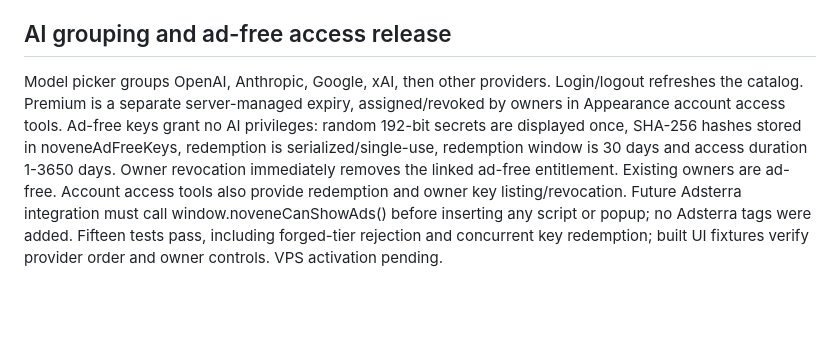
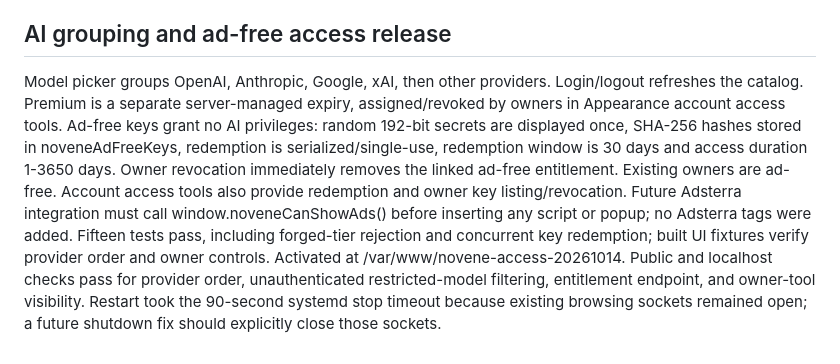
Before and after one commit to dubcatalt2-lab/carzula67mangophonk, a Markdown page: docs/PROJECT_STATE.md, the part around the change. GitHub-like rendering; blank space fills up the shorter version.

Commit message:
Record verified access release deployment

```diff
--- a/docs/PROJECT_STATE.md
+++ b/docs/PROJECT_STATE.md
@@ -55,4 +55,4 @@ Home navigation fix: built-in page flags and frames are reset before an external
 
 ## AI grouping and ad-free access release
 
-Model picker groups OpenAI, Anthropic, Google, xAI, then other providers. Login/logout refreshes the catalog. Premium is a separate server-managed expiry, assigned/revoked by owners in Appearance account access tools. Ad-free keys grant no AI privileges: random 192-bit secrets are displayed once, SHA-256 hashes stored in noveneAdFreeKeys, redemption is serialized/single-use, redemption window is 30 days and access duration 1-3650 days. Owner revocation immediately removes the linked ad-free entitlement. Existing owners are ad-free. Account access tools also provide redemption and owner key listing/revocation. Future Adsterra integration must call window.noveneCanShowAds() before inserting any script or popup; no Adsterra tags were added. Fifteen tests pass, including forged-tier rejection and concurrent key redemption; built UI fixtures verify provider order and owner controls. VPS activation pending.
+Model picker groups OpenAI, Anthropic, Google, xAI, then other providers. Login/logout refreshes the catalog. Premium is a separate server-managed expiry, assigned/revoked by owners in Appearance account access tools. Ad-free keys grant no AI privileges: random 192-bit secrets are displayed once, SHA-256 hashes stored in noveneAdFreeKeys, redemption is serialized/single-use, redemption window is 30 days and access duration 1-3650 days. Owner revocation immediately removes the linked ad-free entitlement. Existing owners are ad-free. Account access tools also provide redemption and owner key listing/revocation. Future Adsterra integration must call window.noveneCanShowAds() before inserting any script or popup; no Adsterra tags were added. Fifteen tests pass, including forged-tier rejection and concurrent key redemption; built UI fixtures verify provider order and owner controls. Activated at /var/www/novene-access-20261014. Public and localhost checks pass for provider order, unauthenticated restricted-model filtering, entitlement endpoint, and owner-tool visibility. Restart took the 90-second systemd stop timeout because existing browsing sockets remained open; a future shutdown fix should explicitly close those sockets.
```
